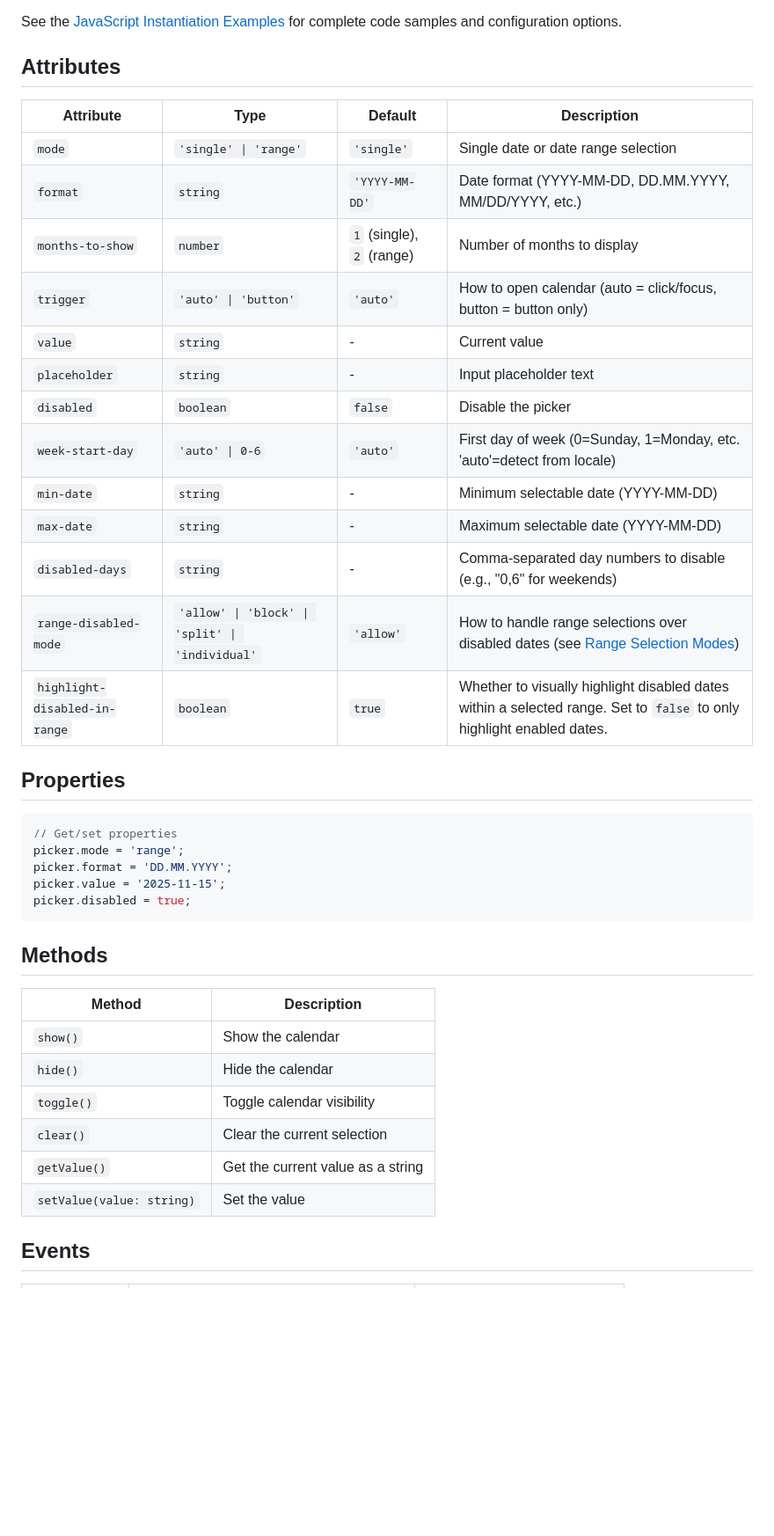
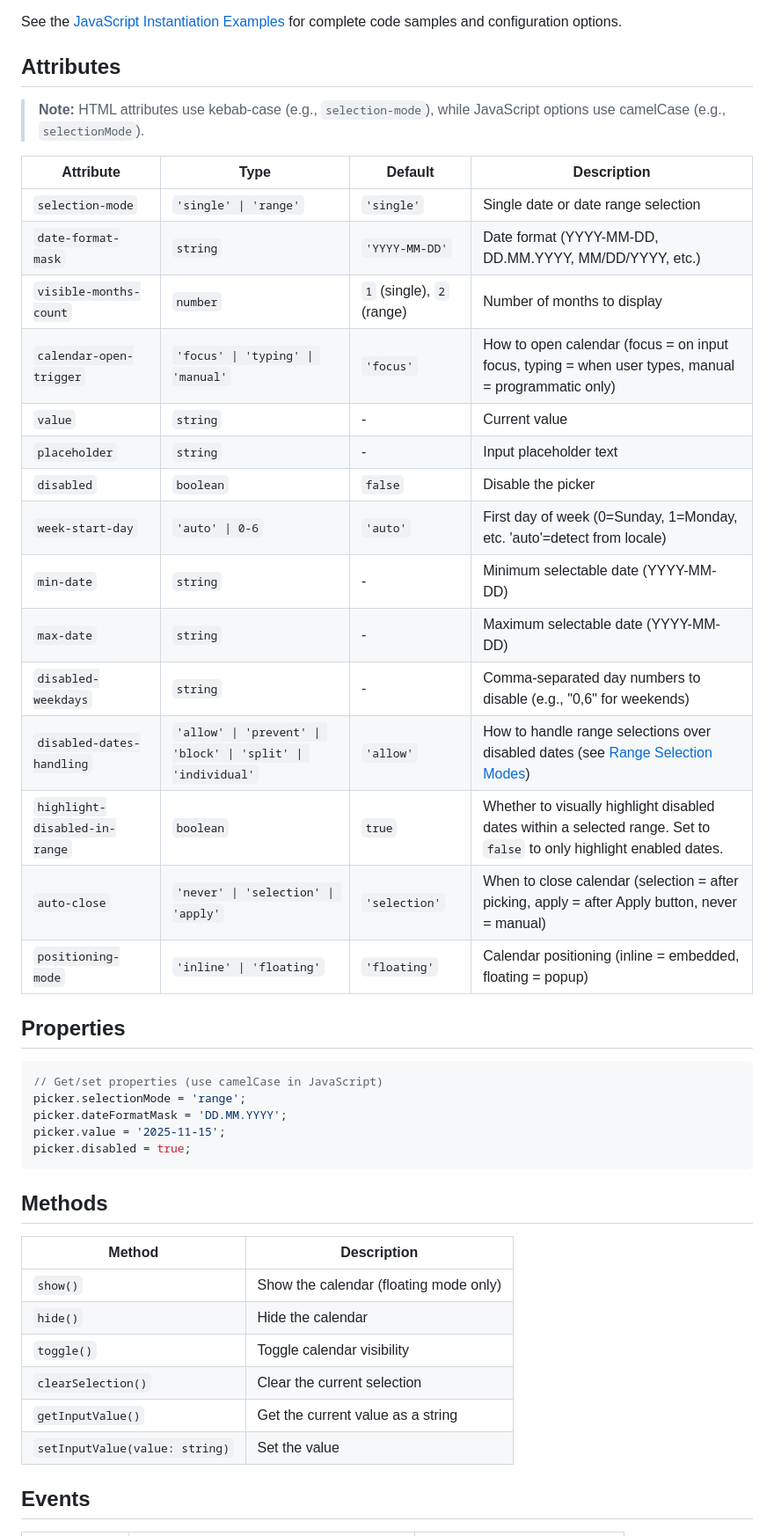
Before and after one commit to KeenMate/web-daterangepicker, a Markdown page: README.md, the part around one of its changes. Shown at 88% size. Rendered like a GitHub page; blank space fills up the shorter version.

````diff
--- a/README.md
+++ b/README.md
@@ -123,28 +123,32 @@ See the [JavaScript Instantiation Examples](examples-javascript-instantiation.ht
 
 ## Attributes
 
+> **Note:** HTML attributes use kebab-case (e.g., `selection-mode`), while JavaScript options use camelCase (e.g., `selectionMode`).
+
 | Attribute | Type | Default | Description |
 |-----------|------|---------|-------------|
-| `mode` | `'single' \| 'range'` | `'single'` | Single date or date range selection |
-| `format` | `string` | `'YYYY-MM-DD'` | Date format (YYYY-MM-DD, DD.MM.YYYY, MM/DD/YYYY, etc.) |
-| `months-to-show` | `number` | `1` (single), `2` (range) | Number of months to display |
-| `trigger` | `'auto' \| 'button'` | `'auto'` | How to open calendar (auto = click/focus, button = button only) |
+| `selection-mode` | `'single' \| 'range'` | `'single'` | Single date or date range selection |
+| `date-format-mask` | `string` | `'YYYY-MM-DD'` | Date format (YYYY-MM-DD, DD.MM.YYYY, MM/DD/YYYY, etc.) |
+| `visible-months-count` | `number` | `1` (single), `2` (range) | Number of months to display |
+| `calendar-open-trigger` | `'focus' \| 'typing' \| 'manual'` | `'focus'` | How to open calendar (focus = on input focus, typing = when user types, manual = programmatic only) |
 | `value` | `string` | - | Current value |
 | `placeholder` | `string` | - | Input placeholder text |
 | `disabled` | `boolean` | `false` | Disable the picker |
 | `week-start-day` | `'auto' \| 0-6` | `'auto'` | First day of week (0=Sunday, 1=Monday, etc. 'auto'=detect from locale) |
 | `min-date` | `string` | - | Minimum selectable date (YYYY-MM-DD) |
 | `max-date` | `string` | - | Maximum selectable date (YYYY-MM-DD) |
-| `disabled-days` | `string` | - | Comma-separated day numbers to disable (e.g., "0,6" for weekends) |
-| `range-disabled-mode` | `'allow' \| 'block' \| 'split' \| 'individual'` | `'allow'` | How to handle range selections over disabled dates (see [Range Selection Modes](#range-selection-modes)) |
+| `disabled-weekdays` | `string` | - | Comma-separated day numbers to disable (e.g., "0,6" for weekends) |
+| `disabled-dates-handling` | `'allow' \| 'prevent' \| 'block' \| 'split' \| 'individual'` | `'allow'` | How to handle range selections over disabled dates (see [Range Selection Modes](#range-selection-modes)) |
 | `highlight-disabled-in-range` | `boolean` | `true` | Whether to visually highlight disabled dates within a selected range. Set to `false` to only highlight enabled dates. |
+| `auto-close` | `'never' \| 'selection' \| 'apply'` | `'selection'` | When to close calendar (selection = after picking, apply = after Apply button, never = manual) |
+| `positioning-mode` | `'inline' \| 'floating'` | `'floating'` | Calendar positioning (inline = embedded, floating = popup) |
 
 ## Properties
 
 ```typescript
-// Get/set properties
-picker.mode = 'range';
-picker.format = 'DD.MM.YYYY';
+// Get/set properties (use camelCase in JavaScript)
+picker.selectionMode = 'range';
+picker.dateFormatMask = 'DD.MM.YYYY';
 picker.value = '2025-11-15';
 picker.disabled = true;
 ```
@@ -153,12 +157,12 @@ picker.disabled = true;
 
 | Method | Description |
 |--------|-------------|
-| `show()` | Show the calendar |
+| `show()` | Show the calendar (floating mode only) |
 | `hide()` | Hide the calendar |
 | `toggle()` | Toggle calendar visibility |
-| `clear()` | Clear the current selection |
-| `getValue()` | Get the current value as a string |
-| `setValue(value: string)` | Set the value |
+| `clearSelection()` | Clear the current selection |
+| `getInputValue()` | Get the current value as a string |
+| `setInputValue(value: string)` | Set the value |
 
 ## Events
 
````
Also changed, not shown: other parts of README.md (+89 -50 lines).
